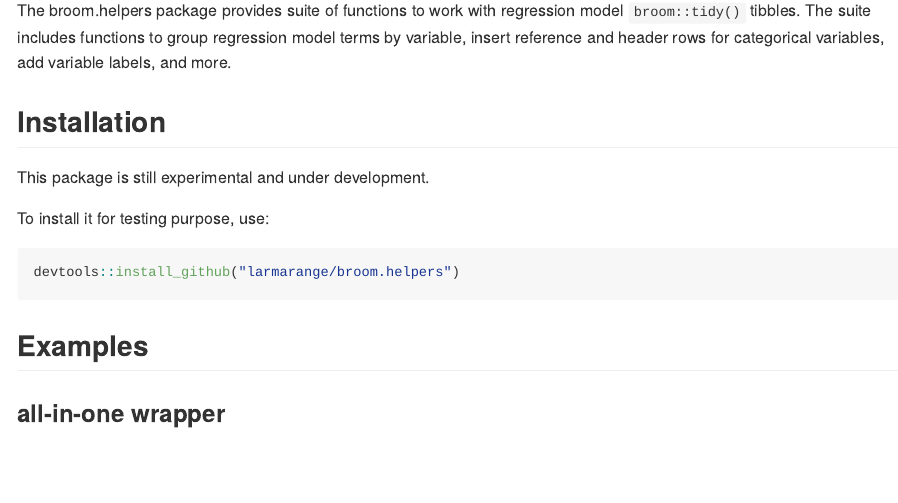
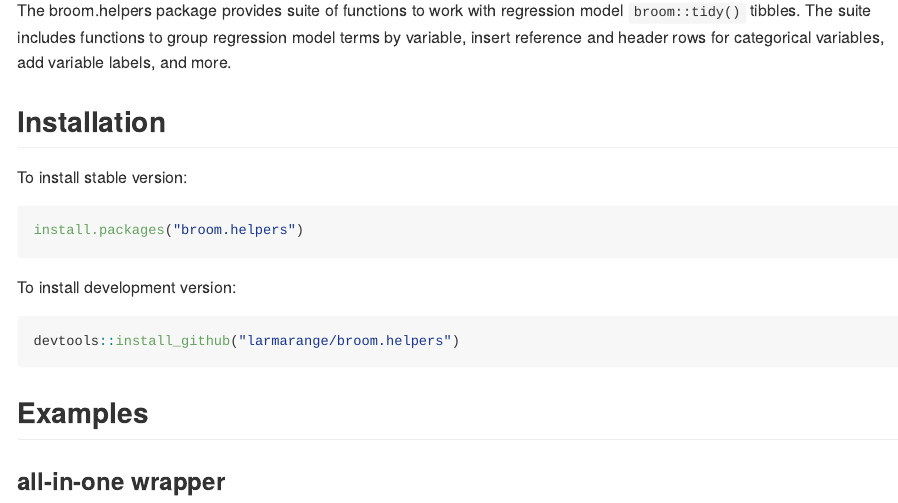
Before and after one commit to larmarange/broom.helpers, an R Markdown document (README.Rmd): the page in a window 1100 px wide, from 110 px down. The pictures show the output file README.md that the author committed with the source, drawn offline in the style of GitHub; badge pictures from the web are left out.

Commit message:
update installation in README

````diff
--- a/README.Rmd
+++ b/README.Rmd
@@ -29,11 +29,16 @@ The suite includes functions to group regression model terms by variable, insert
 
 ## Installation
 
-This package is still experimental and under development.
+To install stable version:
 
-To install it for testing purpose, use:
+```{r eval=FALSE}
+install.packages("broom.helpers")
+```
 
-``` r
+
+To install development version:
+
+```{r eval=FALSE}
 devtools::install_github("larmarange/broom.helpers")
 ```
 
````
Also changed, not shown: README.md.
